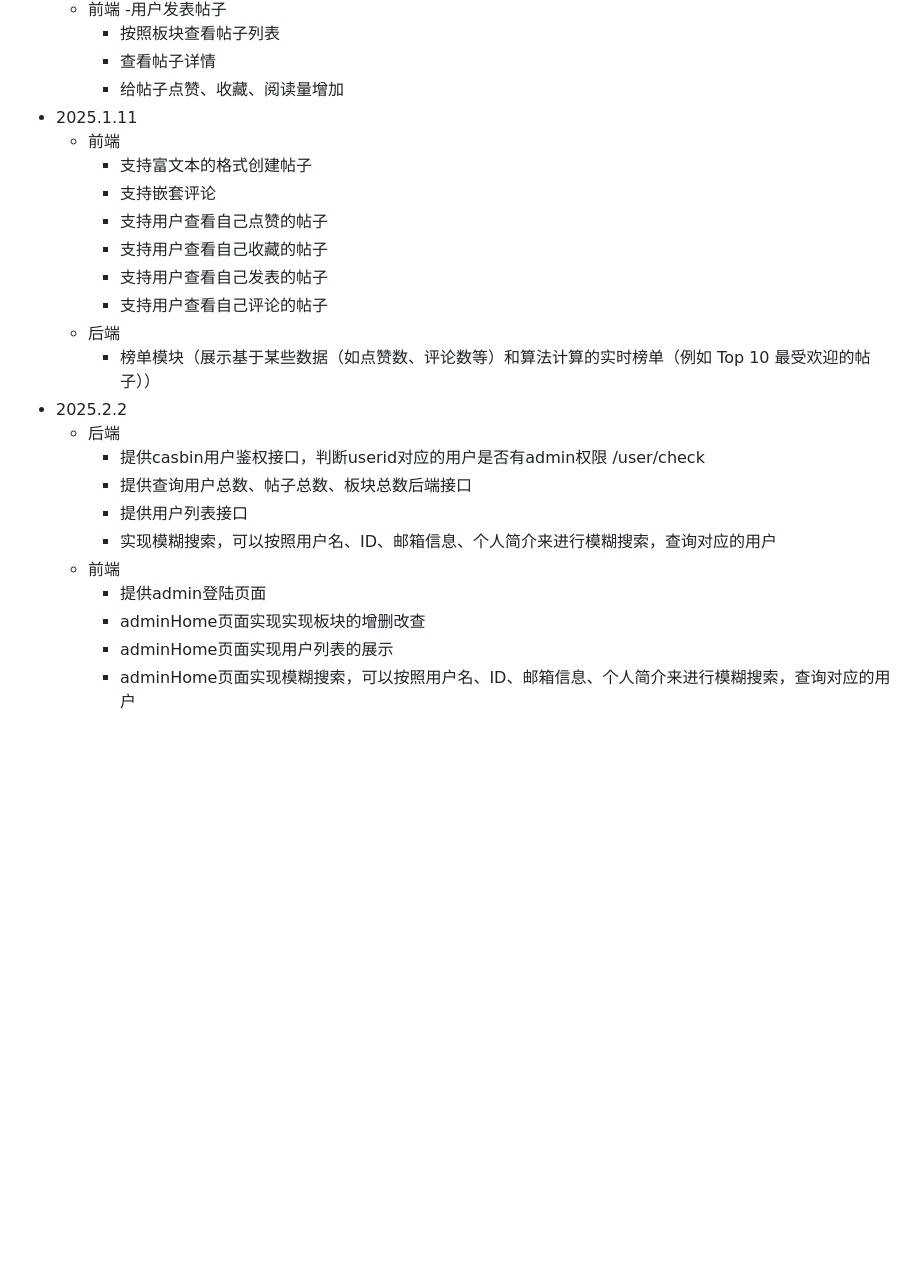
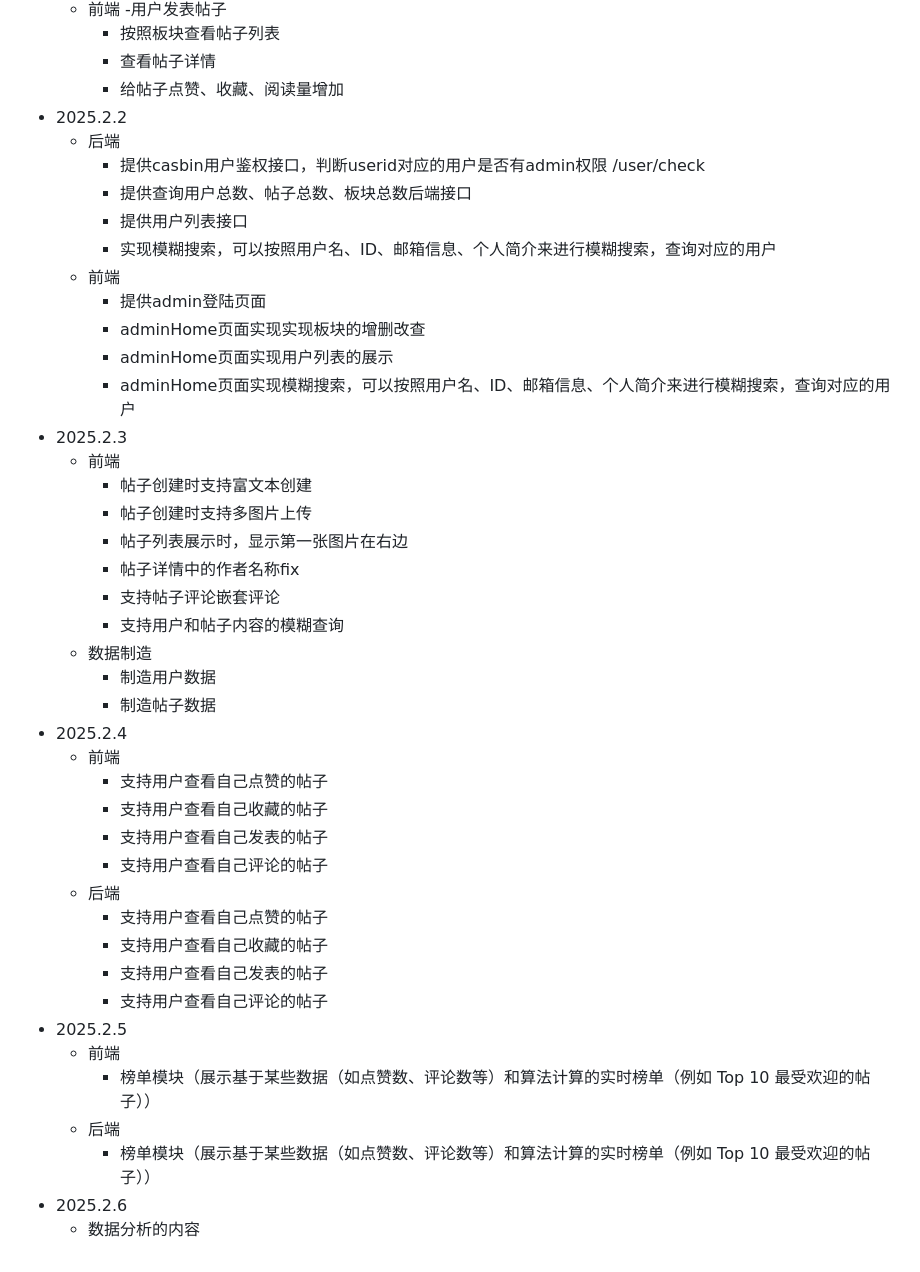
Before and after one commit to forrestIsRunning/TalkSphere, a Markdown page: README.md, the part around the change. Drawn GitHub-style; blank space fills up the shorter version.

```diff
--- a/README.md
+++ b/README.md
@@ -77,16 +77,6 @@
     - 按照板块查看帖子列表
     - 查看帖子详情
     - 给帖子点赞、收藏、阅读量增加
-- 2025.1.11
-  - 前端
-    - 支持富文本的格式创建帖子
-    - 支持嵌套评论
-    - 支持用户查看自己点赞的帖子
-    - 支持用户查看自己收藏的帖子
-    - 支持用户查看自己发表的帖子
-    - 支持用户查看自己评论的帖子
-  - 后端
-    - 榜单模块（展示基于某些数据（如点赞数、评论数等）和算法计算的实时榜单（例如 Top 10 最受欢迎的帖子））
 - 2025.2.2
   - 后端
     - 提供casbin用户鉴权接口，判断userid对应的用户是否有admin权限 /user/check
@@ -98,3 +88,32 @@
     - adminHome页面实现实现板块的增删改查
     - adminHome页面实现用户列表的展示
     - adminHome页面实现模糊搜索，可以按照用户名、ID、邮箱信息、个人简介来进行模糊搜索，查询对应的用户
+- 2025.2.3
+  - 前端
+    - 帖子创建时支持富文本创建
+    - 帖子创建时支持多图片上传
+    - 帖子列表展示时，显示第一张图片在右边
+    - 帖子详情中的作者名称fix
+    - 支持帖子评论嵌套评论
+    - 支持用户和帖子内容的模糊查询
+  - 数据制造
+    - 制造用户数据
+    - 制造帖子数据
+- 2025.2.4
+  - 前端
+    - 支持用户查看自己点赞的帖子
+    - 支持用户查看自己收藏的帖子
+    - 支持用户查看自己发表的帖子
+    - 支持用户查看自己评论的帖子
+  - 后端
+    - 支持用户查看自己点赞的帖子
+    - 支持用户查看自己收藏的帖子
+    - 支持用户查看自己发表的帖子
+    - 支持用户查看自己评论的帖子
+- 2025.2.5
+  - 前端
+    - 榜单模块（展示基于某些数据（如点赞数、评论数等）和算法计算的实时榜单（例如 Top 10 最受欢迎的帖子））
+  - 后端
+    - 榜单模块（展示基于某些数据（如点赞数、评论数等）和算法计算的实时榜单（例如 Top 10 最受欢迎的帖子））
+- 2025.2.6
+  - 数据分析的内容
```
